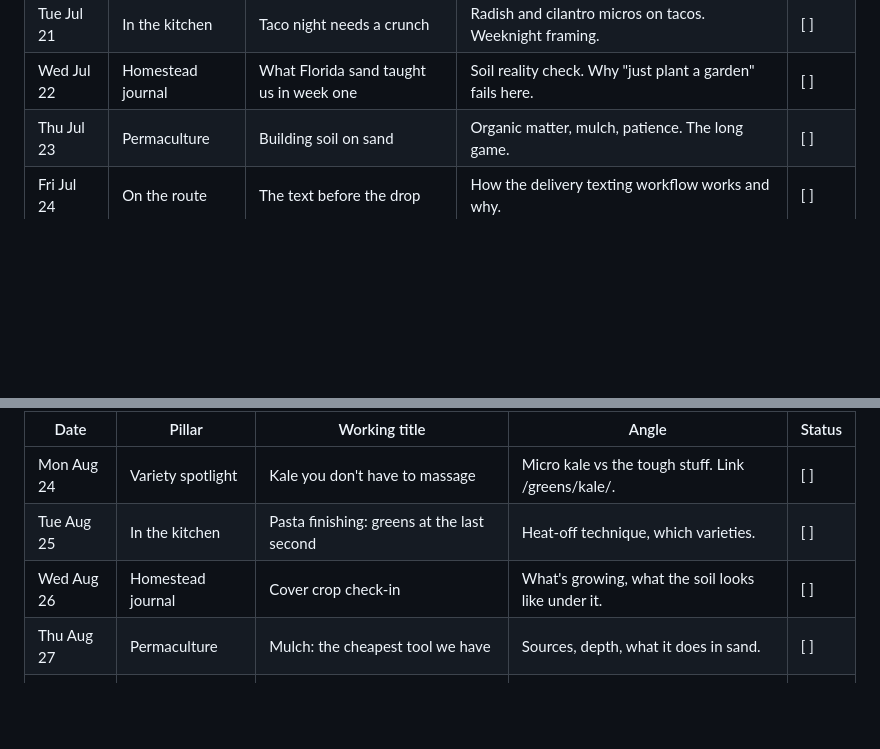
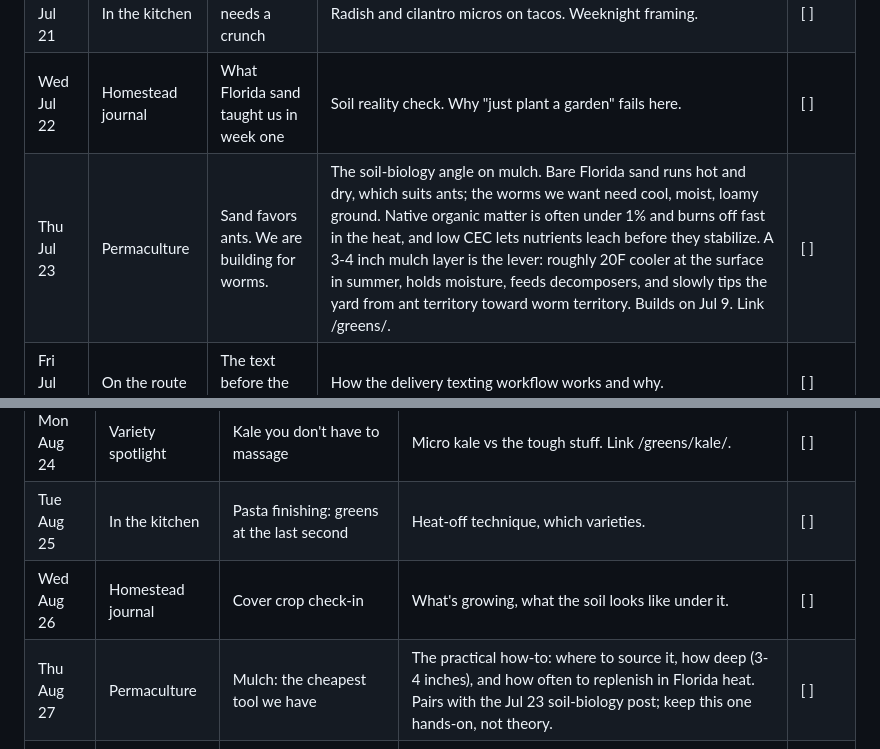
Before and after one commit to Volkman-Farm/volkman-farm.github.io, a Markdown page: CONTENT-PLAN.md, 2 parts joined by grey strips. GitHub-like rendering; blank space fills up the shorter version.

Commit message:
docs(blog): retarget Jul 23 post to sand ant-vs-worm soil biology
Give the Jul 23 Permaculture slot the researched soil-biology angle:
hot dry sand favors ants, the worms we want need cool moist loam, and a
3-4 inch mulch layer is the lever that shifts the yard between them.
Narrow Aug 27 to the practical mulch how-to so the two stop overlapping.

Co-Authored-By: Claude Opus 4.8 (1M context) <noreply@anthropic.com>

```diff
--- a/CONTENT-PLAN.md
+++ b/CONTENT-PLAN.md
@@ -104,7 +104,7 @@ Three subjects, in this priority order:
 | Mon Jul 20 | Variety spotlight | Radish: the one with opinions | Peppery heat, fast grower. Link /greens/radish/. | [ ] |
 | Tue Jul 21 | In the kitchen | Taco night needs a crunch | Radish and cilantro micros on tacos. Weeknight framing. | [ ] |
 | Wed Jul 22 | Homestead journal | What Florida sand taught us in week one | Soil reality check. Why "just plant a garden" fails here. | [ ] |
-| Thu Jul 23 | Permaculture | Building soil on sand | Organic matter, mulch, patience. The long game. | [ ] |
+| Thu Jul 23 | Permaculture | Sand favors ants. We are building for worms. | The soil-biology angle on mulch. Bare Florida sand runs hot and dry, which suits ants; the worms we want need cool, moist, loamy ground. Native organic matter is often under 1% and burns off fast in the heat, and low CEC lets nutrients leach before they stabilize. A 3-4 inch mulch layer is the lever: roughly 20F cooler at the surface in summer, holds moisture, feeds decomposers, and slowly tips the yard from ant territory toward worm territory. Builds on Jul 9. Link /greens/. | [ ] |
 | Fri Jul 24 | On the route | The text before the drop | How the delivery texting workflow works and why. | [ ] |
 | Sat Jul 25 | Growing notes | Harvest morning timeline | Sunrise to porch in hours. What "cut this morning" actually means. | [ ] |
 | Sun Jul 26 | Reader questions | Do you deliver to my street? | Route logic, how neighborhoods get added. Link /delivery/. | [ ] |
@@ -164,7 +164,7 @@ Three subjects, in this priority order:
 | Mon Aug 24 | Variety spotlight | Kale you don't have to massage | Micro kale vs the tough stuff. Link /greens/kale/. | [ ] |
 | Tue Aug 25 | In the kitchen | Pasta finishing: greens at the last second | Heat-off technique, which varieties. | [ ] |
 | Wed Aug 26 | Homestead journal | Cover crop check-in | What's growing, what the soil looks like under it. | [ ] |
-| Thu Aug 27 | Permaculture | Mulch: the cheapest tool we have | Sources, depth, what it does in sand. | [ ] |
+| Thu Aug 27 | Permaculture | Mulch: the cheapest tool we have | The practical how-to: where to source it, how deep (3-4 inches), and how often to replenish in Florida heat. Pairs with the Jul 23 soil-biology post; keep this one hands-on, not theory. | [ ] |
 | Fri Aug 28 | On the route | Meet College Park and Downtown Orlando | Fourth neighborhoods profile. Link city pages. | [ ] |
 | Sat Aug 29 | Growing notes | Troubleshooting: when a tray goes wrong | Damping off, uneven germination, what we do. | [ ] |
 | Sun Aug 30 | Reader questions | Can I freeze microgreens? | Honest no for most uses, plus what works instead. | [ ] |
```
